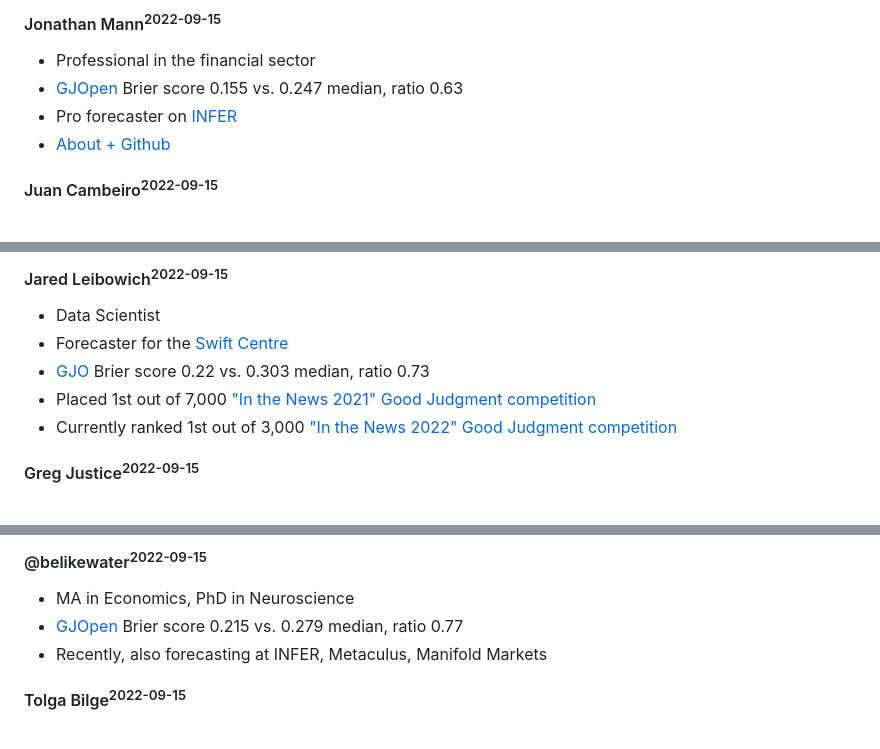
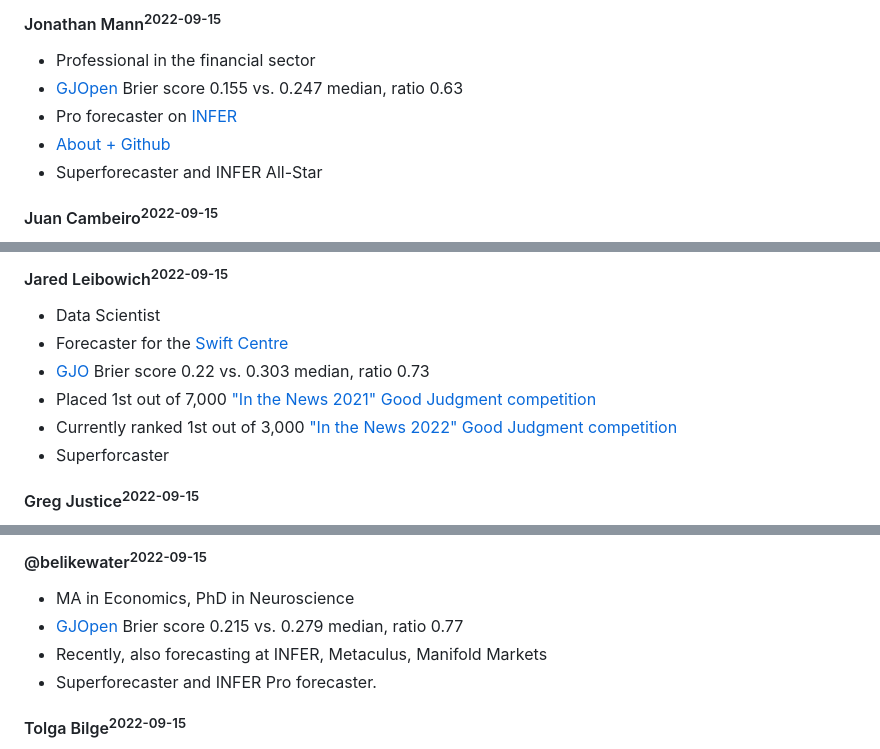
Before and after one commit to patlim1/samotsvety.org, a Markdown page: track-record/index.md, 3 parts joined by grey strips. Rendered like a GitHub page.

Commit message:
Update index.md
Update that Jonathan, @belikewater, and Jared are now Superforecasters.
Jonathan is an INFER All-Star
@belikewater is an INFER Pro forecaster.

```diff
--- a/track-record/index.md
+++ b/track-record/index.md
@@ -57,6 +57,7 @@ For each forecaster below, the time at which their profile was last updated is i
 - [GJOpen](https://www.gjopen.com/forecaster/JonathanMann) Brier score 0.155 vs. 0.247 median, ratio 0.63
 - Pro forecaster on [INFER](https://www.infer-pub.com/forecaster/JonathanMann/performance)
 - [About + Github](https://jonathanmann.github.io/about/)
+- Superforecaster and INFER All-Star
 
 #### Juan Cambeiro<sup>2022-09-15</sup>
 
@@ -103,6 +104,7 @@ For each forecaster below, the time at which their profile was last updated is i
 - [GJO](https://www.gjopen.com/forecaster/jleibowich) Brier score 0.22 vs. 0.303 median, ratio 0.73
 - Placed 1st out of 7,000 ["In the News 2021" Good Judgment competition](https://www.gjopen.com/leaderboards/challenges/47-in-the-news-2021)
 - Currently ranked 1st out of 3,000 ["In the News 2022" Good Judgment competition](https://www.gjopen.com/leaderboards/challenges/57-in-the-news-2022)
+- Superforcaster
 
 #### Greg Justice<sup>2022-09-15</sup>
 
@@ -118,6 +120,7 @@ For each forecaster below, the time at which their profile was last updated is i
 - MA in Economics, PhD in Neuroscience
 - [GJOpen](https://www.gjopen.com/forecaster/belikewater) Brier score 0.215 vs. 0.279 median, ratio 0.77
 - Recently, also forecasting at INFER, Metaculus, Manifold Markets
+- Superforecaster and INFER Pro forecaster.
 
 #### Tolga Bilge<sup>2022-09-15</sup>
 
```
